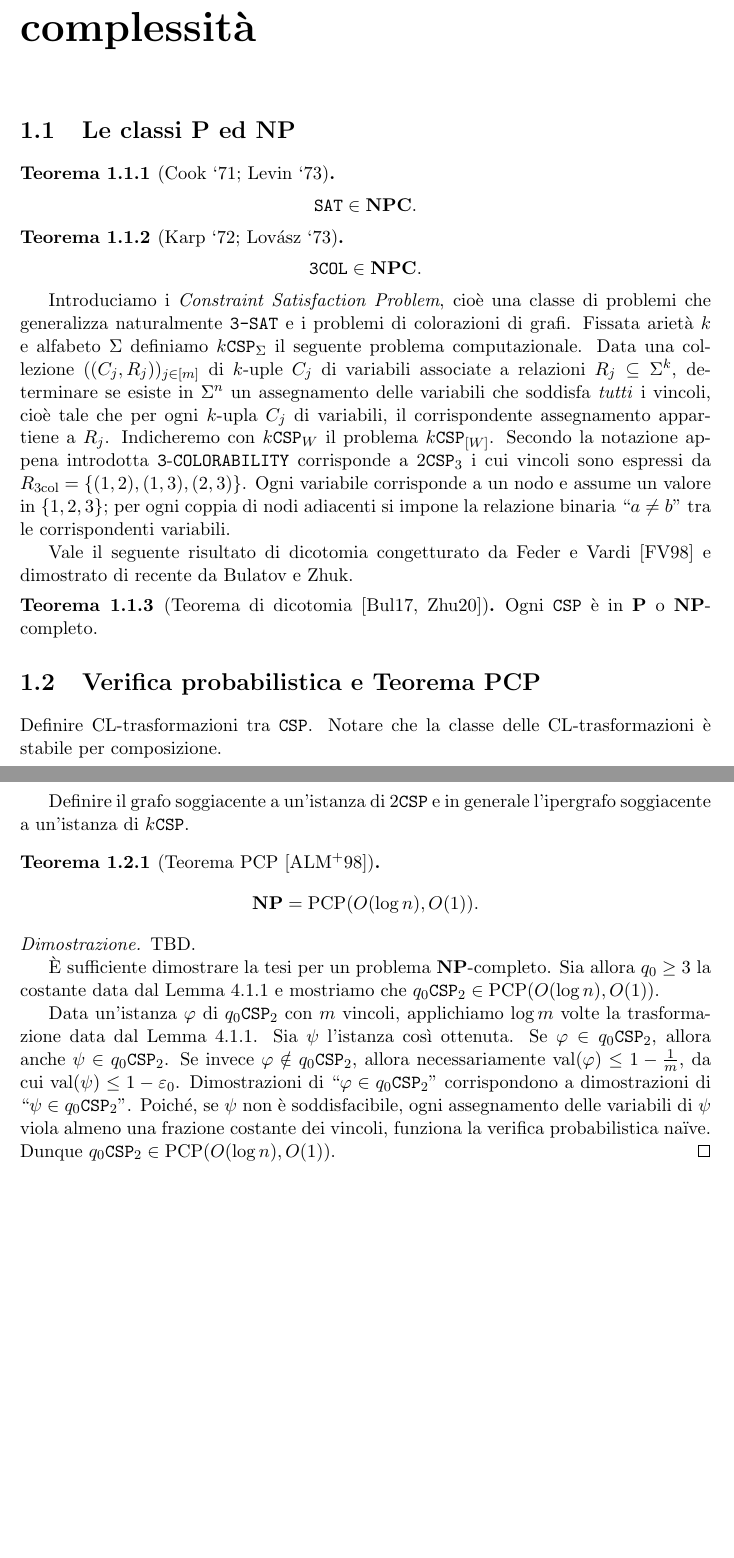
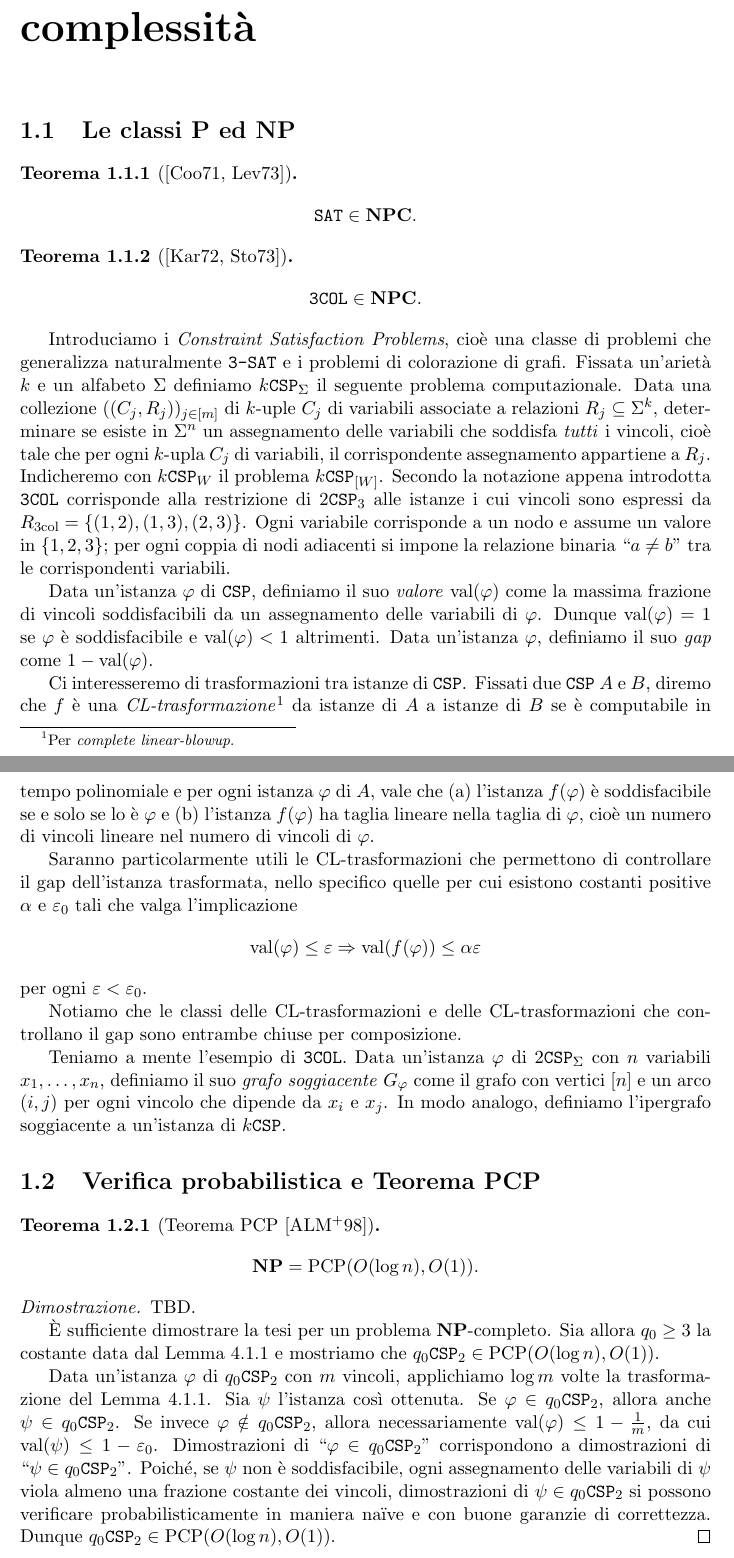
Before and after one commit to lorenzo-ferrari/tesi, a LaTeX document (Tesi.tex, which reads chapters/cap1_complessita.tex): two parts of pages 4 and 5 of 20, joined at a grey line, cut so that both start at the same text, the shorter picture padded with empty space. Compiled offline with pdfLaTeX.

Commit message:
first version sent to the supervisors

```diff
--- a/chapters/cap1_complessita.tex
+++ b/chapters/cap1_complessita.tex
@@ -4,54 +4,84 @@
 
 \section{Le classi P ed NP}
 
-\begin{theorem}[Cook `71; Levin `73]
+\begin{theorem}[\cite{Cook71, Levin73}]
 	\[
 		\mathtt{SAT} \in \textbf{NPC}.
 	\]
 \end{theorem}
 
-\begin{theorem}[Karp `72; Lovász `73]
+\begin{theorem}[\cite{Karp72, Stockmeyer73}]
 	\[
 		\mathtt{3COL} \in \textbf{NPC}.
 	\]
 \end{theorem}
 
-Introduciamo i \emph{Constraint Satisfaction Problem}, cioè una classe di
-problemi che generalizza naturalmente \texttt{3-SAT} e i problemi di colorazioni di
-grafi. Fissata arietà $k$ e alfabeto $\Sigma$ definiamo $k\CSP_\Sigma$ il
+Introduciamo i \emph{Constraint Satisfaction Problems}, cioè una classe di
+problemi che generalizza naturalmente \texttt{3-SAT} e i problemi di colorazione di
+grafi. Fissata un'arietà $k$ e un alfabeto $\Sigma$ definiamo $k\CSP_\Sigma$ il
 seguente problema computazionale. Data una collezione $((C_j, R_j))_{j \in [m]}$
 di $k$-uple $C_j$ di variabili associate a relazioni $R_j \subseteq \Sigma^k$,
 determinare se esiste in $\Sigma^n$ un assegnamento delle variabili che soddisfa
 \emph{tutti} i vincoli, cioè tale che per ogni $k$-upla $C_j$ di variabili,
 il corrispondente assegnamento appartiene a $R_j$.
 Indicheremo con $k\CSP_W$ il problema $k\CSP_{[W]}$.
-Secondo la notazione appena introdotta $\mathtt{3}$-$\mathtt{COLORABILITY}$
-corrisponde a $2\CSP_3$ i cui vincoli sono espressi da
-$R_{\text{3col}} = \{(1, 2), (1, 3), (2, 3)\}$.
+Secondo la notazione appena introdotta \texttt{3COL}
+corrisponde alla restrizione di $2\CSP_3$ alle istanze i cui vincoli sono
+espressi da $R_{\text{3col}} = \{(1, 2), (1, 3), (2, 3)\}$.
 Ogni variabile corrisponde a un nodo e assume un valore in $\{1, 2, 3\}$; per
 ogni coppia di nodi adiacenti si impone la relazione binaria ``$a \neq b$'' tra
 le corrispondenti variabili.
 
+\iffalse
+Più in generale, fissato un insieme di relazioni $\Gamma \subseteq
+\mathcal{P}(\Sigma^k)$, il problema computazionale $\CSP(\Gamma)$ è la
+restrizione di $k\CSP_\Sigma$ alle istanze i cui vincoli appartengono a $\Gamma$,
+cosicché $\texttt{3COL} = \CSP(\{R_\text{3col}\})$.
 Vale il seguente risultato di dicotomia congetturato da Feder e Vardi
 \cite{FV98} e dimostrato di recente da Bulatov e Zhuk.
 
-% link agli articoli, come nel libro di Wigderson
+\begin{theorem}[Teorema di dicotomia \cite{Bul17, Zhuk20}]
+	Ogni $\mathtt{CSP}(\Gamma)$ è in \textbf{P} o \textbf{NP}-completo.
+\end{theorem}
+\fi
 
-\begin{theorem}[Teorema di dicotomia \cite{Bul17, Zhuk20}]
-	Ogni $\mathtt{CSP}$ è in \textbf{P} o \textbf{NP}-completo.
-\end{theorem}
+Data un'istanza $\varphi$ di $\CSP$, definiamo il suo \emph{valore}
+$\val(\varphi)$ come la massima frazione di vincoli soddisfacibili da un
+assegnamento delle variabili di $\varphi$. Dunque $\val(\varphi) = 1$ se
+$\varphi$ è soddisfacibile e $\val(\varphi) < 1$ altrimenti. Data un'istanza
+$\varphi$, definiamo il suo \emph{gap} come $1 - \val(\varphi)$.
+
+Ci interesseremo di trasformazioni tra istanze di $\CSP$. Fissati due $\CSP$
+$A$ e $B$, diremo che $f$ è una \emph{CL-trasformazione}\footnote{Per
+\emph{complete linear-blowup}.} da istanze di $A$ a istanze di $B$ se è
+computabile in tempo polinomiale e per ogni istanza $\varphi$ di $A$, vale che
+(a) l'istanza $f(\varphi)$ è soddisfacibile se e solo se lo è $\varphi$ e
+(b) l'istanza $f(\varphi)$ ha taglia lineare nella taglia di $\varphi$, cioè un
+numero di vincoli lineare nel numero di vincoli di $\varphi$.
+
+Saranno particolarmente utili le CL-trasformazioni che permettono di
+controllare il gap dell'istanza trasformata, nello specifico quelle per cui
+esistono costanti positive $\alpha$ e $\varepsilon_0$ tali che valga
+l'implicazione
+\[
+	\val(\varphi) \le \varepsilon \implies \val(f(\varphi)) \le \alpha \varepsilon
+\]
+per ogni $\varepsilon < \varepsilon_0$.
+
+Notiamo che le classi delle CL-trasformazioni e delle CL-trasformazioni che
+controllano il gap sono entrambe chiuse per composizione.
+
+Teniamo a mente l'esempio di \texttt{3COL}. Data un'istanza $\varphi$ di
+$2\CSP_\Sigma$ con $n$ variabili $x_1, \dots, x_n$, definiamo il suo \emph{grafo
+soggiacente} $G_\varphi$ come il grafo con vertici $[n]$ e un arco $(i, j)$ per
+ogni vincolo che dipende da $x_i$ e $x_j$. In modo analogo, definiamo
+l'ipergrafo soggiacente a un'istanza di $k\CSP$.
 
 \section{Verifica probabilistica e Teorema PCP}
 
-Definire CL-trasformazioni tra $\CSP$. Notare che la classe delle
-CL-trasformazioni è stabile per composizione.
-
-Definire il grafo soggiacente a un'istanza di $2\CSP$ e in generale
-l'ipergrafo soggiacente a un'istanza di $k\CSP$.
-
 \begin{theorem}[Teorema PCP \cite{ALMSS98}] \label{thm:pcp}
 	\[
-		\textbf{NP} = \textrm{PCP}(O(\log n), O(1)).
+		\textbf{NP} = \mathrm{PCP}(O(\log n), O(1)).
 	\]
 \end{theorem}
 
@@ -63,7 +93,7 @@ l'ipergrafo soggiacente a un'istanza di $k\CSP$.
 	mostriamo che $q_0\CSP_2 \in \textrm{PCP}(O(\log n), O(1))$.
 
 	Data un'istanza $\varphi$ di $q_0\CSP_2$ con $m$ vincoli, applichiamo $\log m$
-	volte la trasformazione data dal Lemma \ref{thm:pcp-key-lemma}. Sia $\psi$
+	volte la trasformazione del Lemma \ref{thm:pcp-key-lemma}. Sia $\psi$
 	l'istanza così ottenuta. Se $\varphi \in q_0\CSP_2$, allora anche
 	$\psi \in q_0\CSP_2$.
 	Se invece $\varphi \notin q_0\CSP_2$, allora necessariamente
@@ -71,6 +101,7 @@ l'ipergrafo soggiacente a un'istanza di $k\CSP$.
 	Dimostrazioni di ``$\varphi \in q_0\CSP_2$'' corrispondono a dimostrazioni di
 	``$\psi \in q_0\CSP_2$''. Poiché, se $\psi$ non è soddisfacibile, ogni
 	assegnamento delle variabili di $\psi$ viola almeno una frazione costante
-	dei vincoli, funziona la verifica probabilistica naïve.
+	dei vincoli, dimostrazioni di $\psi \in q_0\CSP_2$ si possono verificare
+	probabilisticamente in maniera naïve e con buone garanzie di correttezza.
 	Dunque $q_0\CSP_2 \in \textrm{PCP}(O(\log n), O(1))$.
 \end{proof}
```
Also changed, not shown: biblio.bib (+65 -0 lines), chapters/cap2_inapprossimabilita.tex (+2 -2 lines), chapters/cap3_expander.tex (+4 -4 lines), chapters/cap4_dimostrazione_pcp.tex (+16 -17 lines), frontmatter/titlepage.tex (+1 -1 lines).
